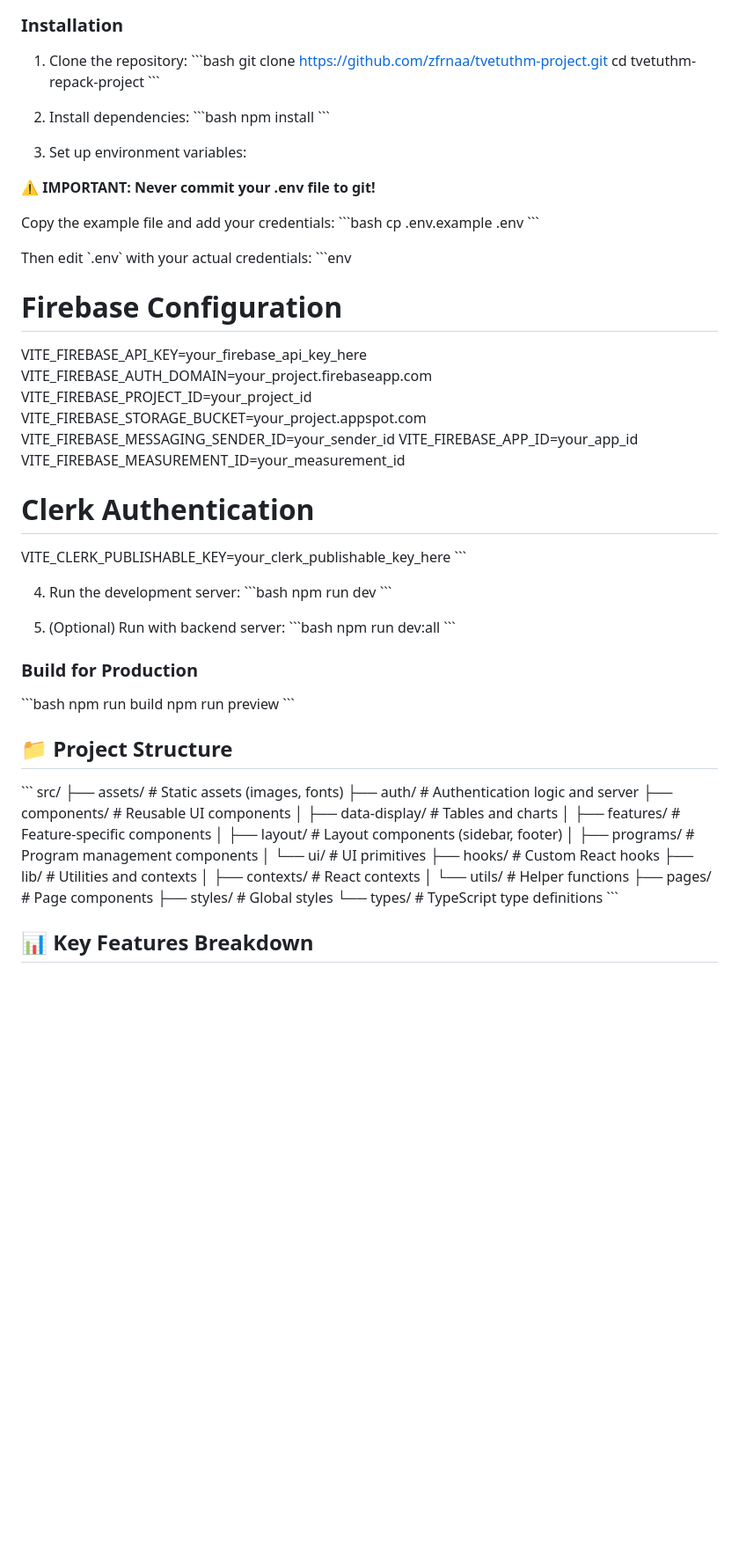
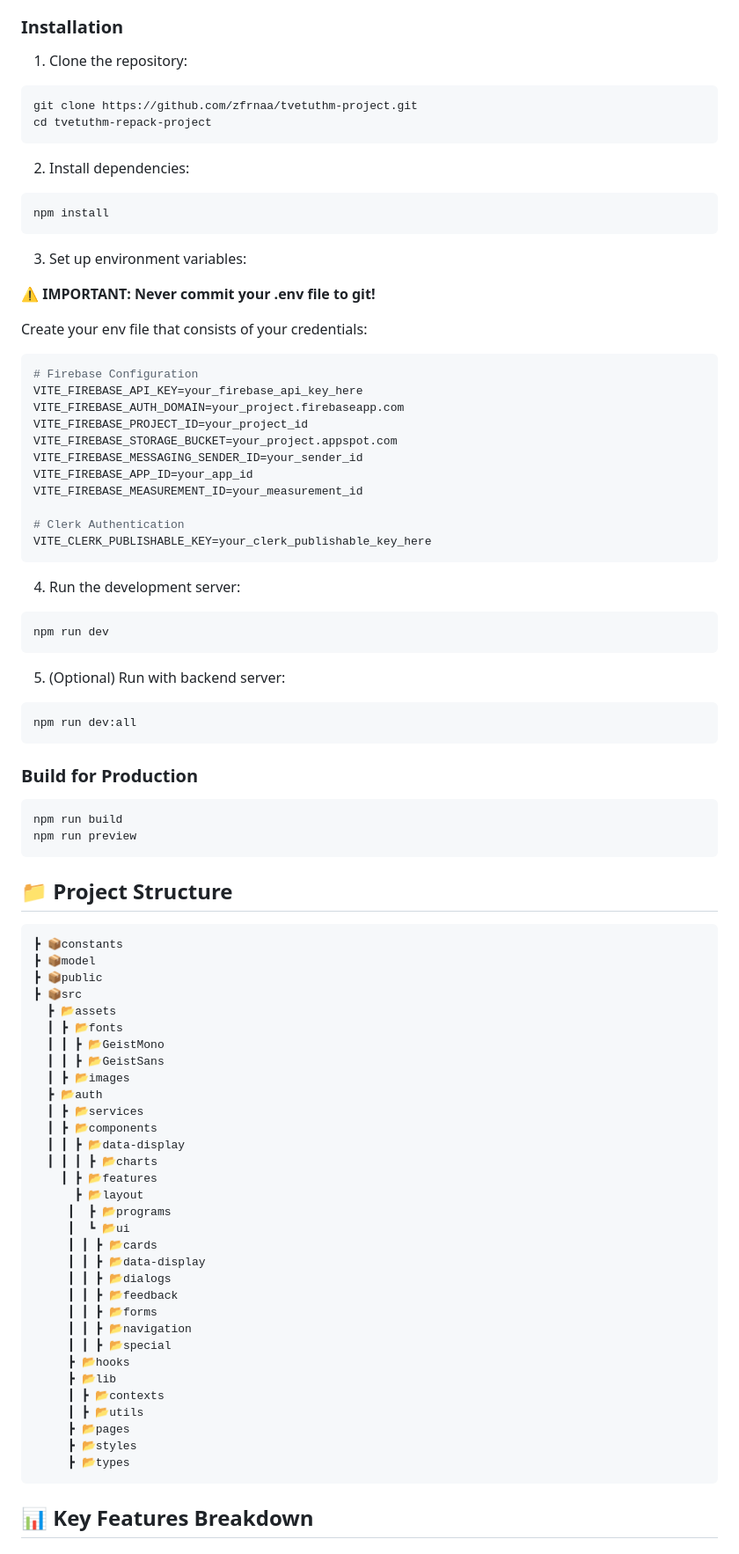
Before and after one commit to zfrnaa/tvetuthm-project, a Markdown page: README.md, the part around one of its changes. Shown at 88% size. GitHub-like rendering; blank space fills up the shorter version.

Commit message:
Update README to the correct format and omit few words (#1)
Co-authored-by: zfrnaa

````diff
--- a/README.md
+++ b/README.md
@@ -54,27 +54,23 @@ The system evaluates programs across five key dimensions:
 ### Installation
 
 1. Clone the repository:
-\`\`\`bash
+```bash
 git clone https://github.com/zfrnaa/tvetuthm-project.git
 cd tvetuthm-repack-project
-\`\`\`
+```
 
 2. Install dependencies:
-\`\`\`bash
+```bash
 npm install
-\`\`\`
+```
 
 3. Set up environment variables:
 
 **⚠️ IMPORTANT: Never commit your .env file to git!**
 
-Copy the example file and add your credentials:
-\`\`\`bash
-cp .env.example .env
-\`\`\`
+Create your env file that consists of your credentials:
 
-Then edit \`.env\` with your actual credentials:
-\`\`\`env
+```env
 # Firebase Configuration
 VITE_FIREBASE_API_KEY=your_firebase_api_key_here
 VITE_FIREBASE_AUTH_DOMAIN=your_project.firebaseapp.com
@@ -86,44 +82,60 @@ VITE_FIREBASE_MEASUREMENT_ID=your_measurement_id
 
 # Clerk Authentication
 VITE_CLERK_PUBLISHABLE_KEY=your_clerk_publishable_key_here
-\`\`\`
+```
 
 4. Run the development server:
-\`\`\`bash
+```bash
 npm run dev
-\`\`\`
+```
 
 5. (Optional) Run with backend server:
-\`\`\`bash
+```bash
 npm run dev:all
-\`\`\`
+```
 
 ### Build for Production
-\`\`\`bash
+```bash
 npm run build
 npm run preview
-\`\`\`
+```
 
 ## 📁 Project Structure
 
-\`\`\`
-src/
-├── assets/          # Static assets (images, fonts)
-├── auth/            # Authentication logic and server
-├── components/      # Reusable UI components
-│   ├── data-display/    # Tables and charts
-│   ├── features/        # Feature-specific components
-│   ├── layout/          # Layout components (sidebar, footer)
-│   ├── programs/        # Program management components
-│   └── ui/             # UI primitives
-├── hooks/           # Custom React hooks
-├── lib/             # Utilities and contexts
-│   ├── contexts/        # React contexts
-│   └── utils/          # Helper functions
-├── pages/           # Page components
-├── styles/          # Global styles
-└── types/           # TypeScript type definitions
-\`\`\`
+```
+┣ 📦constants
+┣ 📦model
+┣ 📦public
+┣ 📦src
+  ┣ 📂assets
+  ┃ ┣ 📂fonts
+  ┃ ┃ ┣ 📂GeistMono
+  ┃ ┃ ┣ 📂GeistSans
+  ┃ ┣ 📂images
+  ┣ 📂auth
+  ┃ ┣ 📂services
+  ┃ ┣ 📂components
+  ┃ ┃ ┣ 📂data-display
+  ┃ ┃ ┃ ┣ 📂charts
+    ┃ ┣ 📂features
+      ┣ 📂layout
+     ┃  ┣ 📂programs
+     ┃  ┗ 📂ui
+     ┃ ┃ ┣ 📂cards
+     ┃ ┃ ┣ 📂data-display
+     ┃ ┃ ┣ 📂dialogs
+     ┃ ┃ ┣ 📂feedback
+     ┃ ┃ ┣ 📂forms
+     ┃ ┃ ┣ 📂navigation
+     ┃ ┃ ┣ 📂special
+     ┣ 📂hooks
+     ┣ 📂lib
+     ┃ ┣ 📂contexts
+     ┃ ┣ 📂utils
+     ┣ 📂pages
+     ┣ 📂styles
+     ┣ 📂types
+```
 
 ## 📊 Key Features Breakdown
 
````
Also changed, not shown: other parts of README.md (+12 -12 lines).
